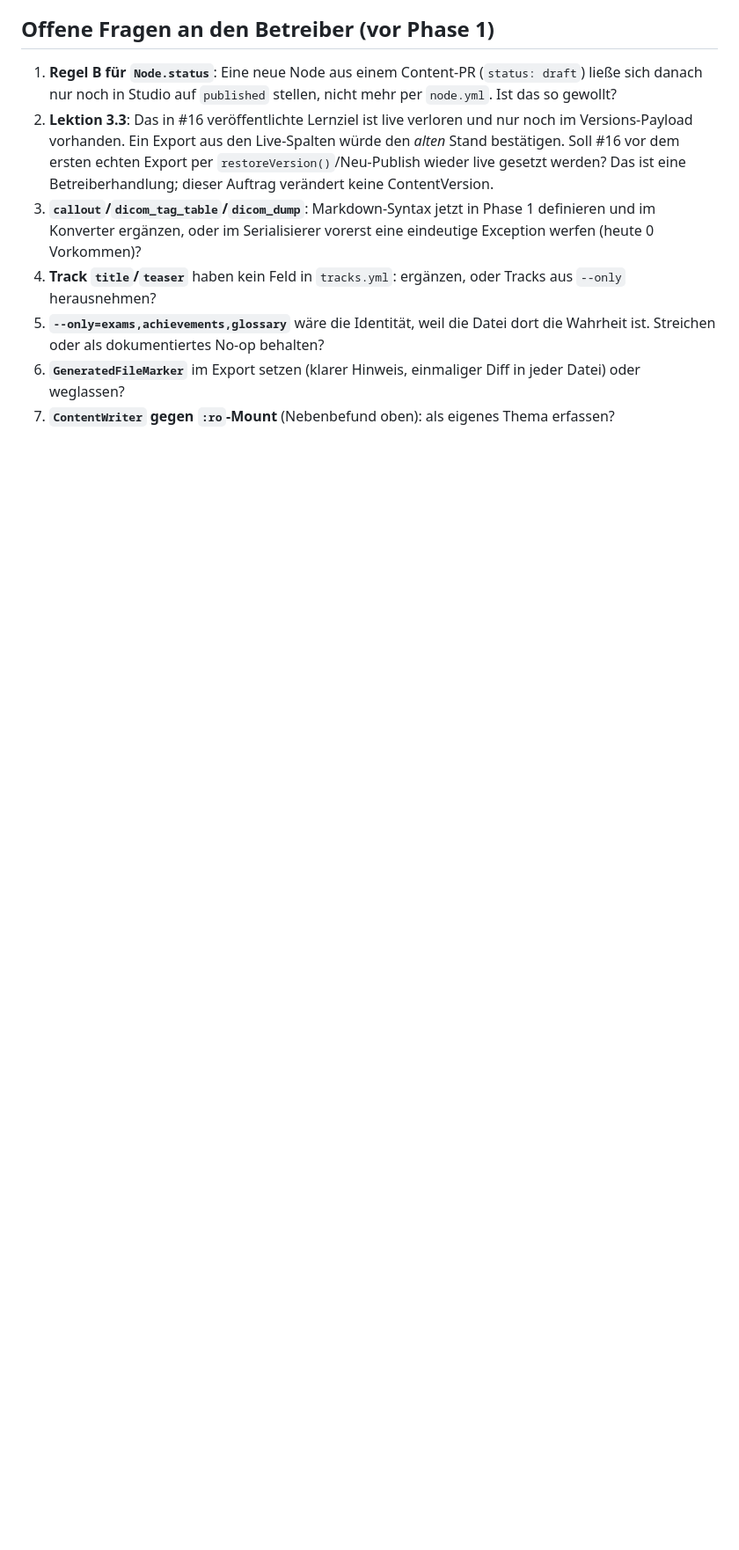
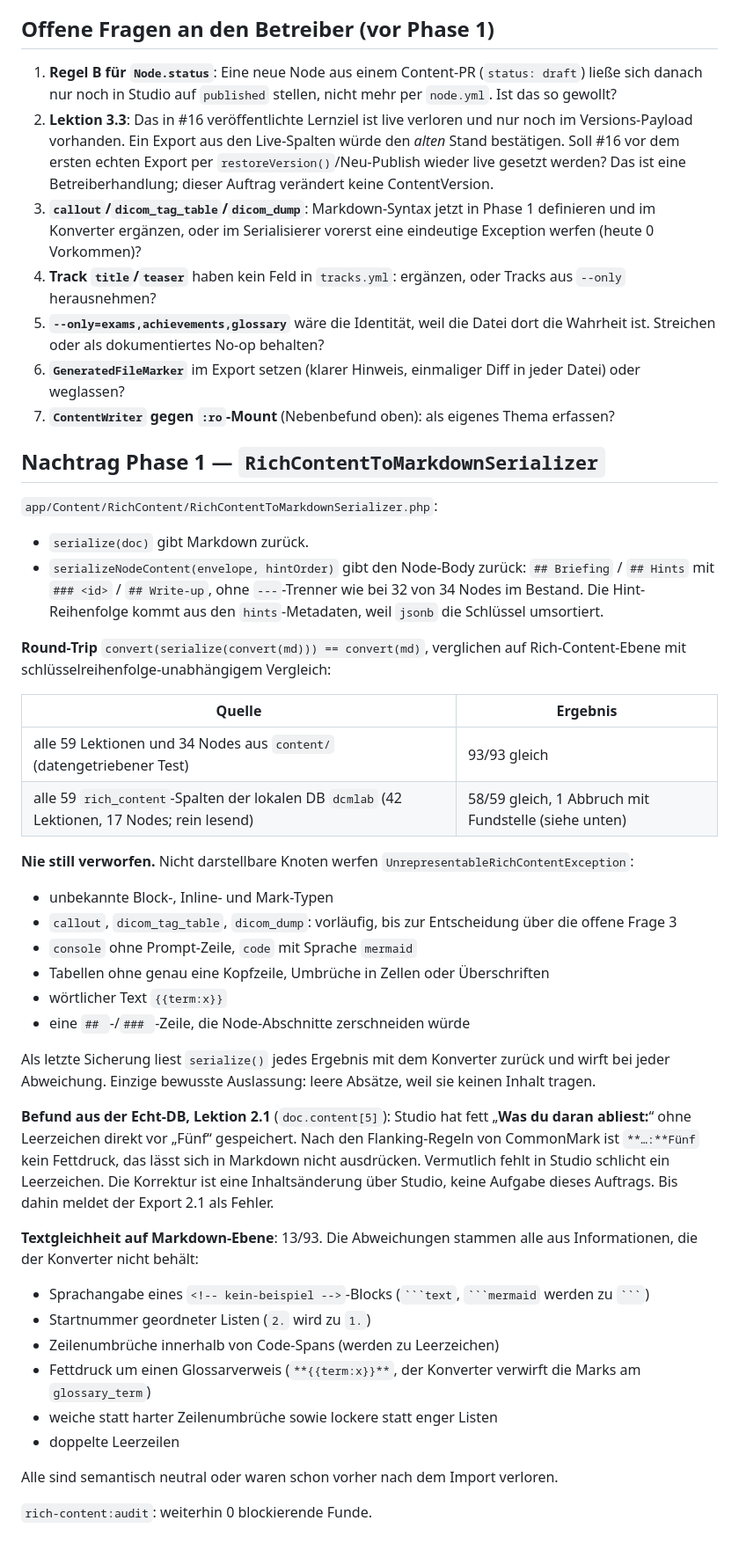
Before and after one commit to ley338-gif/DCMLab, a Markdown page: docs/adr/0122-content-export-und-schreibpfad.md, the part around the change. Shown at 88% size. GitHub-like rendering; blank space fills up the shorter version.

Commit message:
ADR 0122: Nachtrag Phase 1 (Serialisierer, Round-Trip-Ergebnis, Befund Lektion 2.1)
Co-Authored-By: Claude Opus 5.5 <noreply@anthropic.com>

````diff
--- a/docs/adr/0122-content-export-und-schreibpfad.md
+++ b/docs/adr/0122-content-export-und-schreibpfad.md
@@ -274,3 +274,61 @@ schützen wäre.
    Diff in jeder Datei) oder weglassen?
 7. **`ContentWriter` gegen `:ro`-Mount** (Nebenbefund oben): als eigenes
    Thema erfassen?
+
+## Nachtrag Phase 1 — `RichContentToMarkdownSerializer`
+
+`app/Content/RichContent/RichContentToMarkdownSerializer.php`:
+
+- `serialize(doc)` gibt Markdown zurück.
+- `serializeNodeContent(envelope, hintOrder)` gibt den Node-Body zurück:
+  `## Briefing` / `## Hints` mit `### <id>` / `## Write-up`, ohne
+  `---`-Trenner wie bei 32 von 34 Nodes im Bestand. Die Hint-Reihenfolge
+  kommt aus den `hints`-Metadaten, weil `jsonb` die Schlüssel umsortiert.
+
+**Round-Trip** `convert(serialize(convert(md))) == convert(md)`, verglichen
+auf Rich-Content-Ebene mit schlüsselreihenfolge-unabhängigem Vergleich:
+
+| Quelle | Ergebnis |
+|---|---|
+| alle 59 Lektionen und 34 Nodes aus `content/` (datengetriebener Test) | 93/93 gleich |
+| alle 59 `rich_content`-Spalten der lokalen DB `dcmlab` (42 Lektionen, 17 Nodes; rein lesend) | 58/59 gleich, 1 Abbruch mit Fundstelle (siehe unten) |
+
+**Nie still verworfen.** Nicht darstellbare Knoten werfen
+`UnrepresentableRichContentException`:
+
+- unbekannte Block-, Inline- und Mark-Typen
+- `callout`, `dicom_tag_table`, `dicom_dump`: vorläufig, bis zur
+  Entscheidung über die offene Frage 3
+- `console` ohne Prompt-Zeile, `code` mit Sprache `mermaid`
+- Tabellen ohne genau eine Kopfzeile, Umbrüche in Zellen oder Überschriften
+- wörtlicher Text `{{term:x}}`
+- eine `## `-/`### `-Zeile, die Node-Abschnitte zerschneiden würde
+
+Als letzte Sicherung liest `serialize()` jedes Ergebnis mit dem Konverter
+zurück und wirft bei jeder Abweichung. Einzige bewusste Auslassung: leere
+Absätze, weil sie keinen Inhalt tragen.
+
+**Befund aus der Echt-DB, Lektion 2.1** (`doc.content[5]`): Studio hat
+fett „**Was du daran abliest:**“ ohne Leerzeichen direkt vor „Fünf“
+gespeichert. Nach den Flanking-Regeln von CommonMark ist `**…:**Fünf` kein
+Fettdruck, das lässt sich in Markdown nicht ausdrücken. Vermutlich fehlt in
+Studio schlicht ein Leerzeichen. Die Korrektur ist eine Inhaltsänderung
+über Studio, keine Aufgabe dieses Auftrags. Bis dahin meldet der Export 2.1
+als Fehler.
+
+**Textgleichheit auf Markdown-Ebene**: 13/93. Die Abweichungen stammen alle
+aus Informationen, die der Konverter nicht behält:
+
+- Sprachangabe eines `<!-- kein-beispiel -->`-Blocks (` ```text `,
+  ` ```mermaid ` werden zu ` ``` `)
+- Startnummer geordneter Listen (`2.` wird zu `1.`)
+- Zeilenumbrüche innerhalb von Code-Spans (werden zu Leerzeichen)
+- Fettdruck um einen Glossarverweis (`**{{term:x}}**`, der Konverter
+  verwirft die Marks am `glossary_term`)
+- weiche statt harter Zeilenumbrüche sowie lockere statt enger Listen
+- doppelte Leerzeilen
+
+Alle sind semantisch neutral oder waren schon vorher nach dem Import
+verloren.
+
+`rich-content:audit`: weiterhin 0 blockierende Funde.
````
